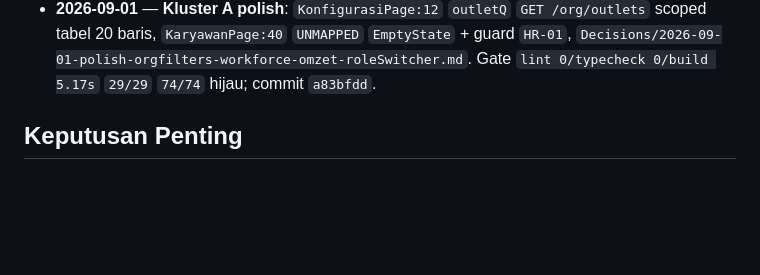
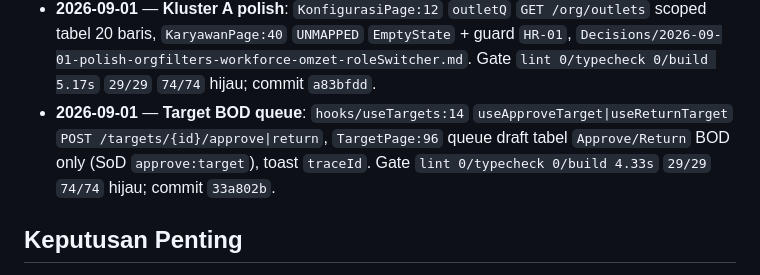
Before and after one commit to edyhn/dashboard-divisi, a Markdown page: Dashboard.md, the part around the change. Drawn GitHub-style; blank space fills up the shorter version.

Commit message:
docs: update Dashboard.md — Target BOD queue 33a802b

```diff
--- a/Dashboard.md
+++ b/Dashboard.md
@@ -47,6 +47,7 @@ Titik masuk utama untuk histori & progres semua pekerjaan yang dicatat via Obsid
 - **2026-09-01** — **Polish sisa pre JSON**: `WorkforcePage:32` `pre`→pill cards divisi/outlet + scope, `OmzetPage:61` `pre`→tabel daily 10 baris `Tanggal/Outlet/Nominal`. Gate `lint 0/typecheck 0/build 4.18s` `29/29` `74/74` hijau; commit `48f265b`.
 - **2026-09-01** — **Hybrid RoleSwitcher + period wiring**: `RoleSwitcher:6` dev-only + pill Demo preview + `handleRoleChange` sync `SessionContext` + `authApi.login` seed + `refresh`, `divisions.ts:30` `@deprecated getMockOutlets`, `useBodOverview:7` sudah `?from&to` via `OrgFilters`. Gate `lint 0/typecheck 0/build 9.80s` `29/29` `74/74` hijau; commit `cf14054`.
 - **2026-09-01** — **Kluster A polish**: `KonfigurasiPage:12` `outletQ` `GET /org/outlets` scoped tabel 20 baris, `KaryawanPage:40` `UNMAPPED` `EmptyState` + guard `HR-01`, `Decisions/2026-09-01-polish-orgfilters-workforce-omzet-roleSwitcher.md`. Gate `lint 0/typecheck 0/build 5.17s` `29/29` `74/74` hijau; commit `a83bfdd`.
+- **2026-09-01** — **Target BOD queue**: `hooks/useTargets:14` `useApproveTarget|useReturnTarget` `POST /targets/{id}/approve|return`, `TargetPage:96` queue draft tabel `Approve/Return` BOD only (SoD `approve:target`), toast `traceId`. Gate `lint 0/typecheck 0/build 4.33s` `29/29` `74/74` hijau; commit `33a802b`.
 
 ## Keputusan Penting
 
```
